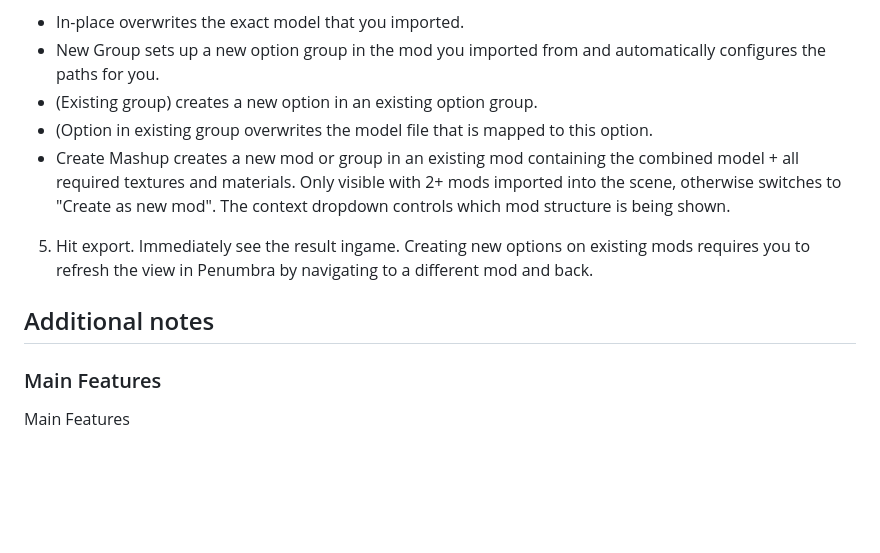
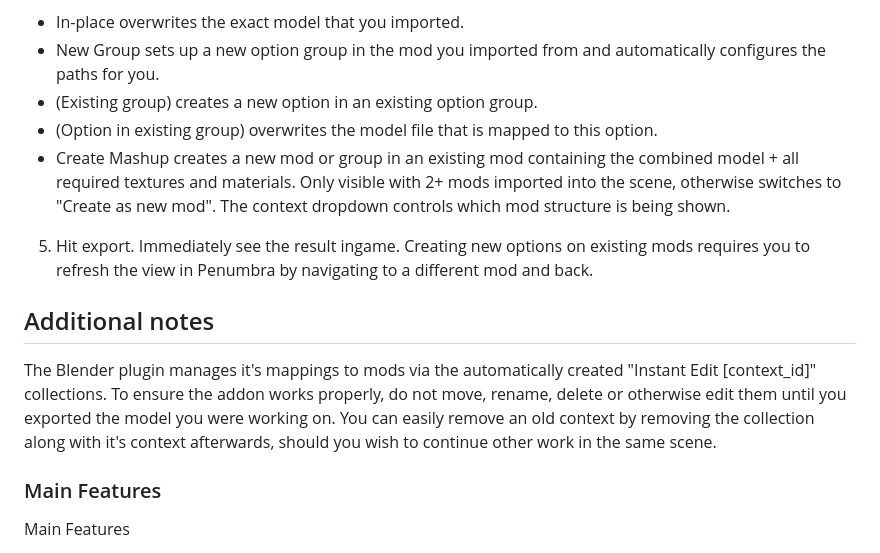
Before and after one commit to link-0402/XIV-Instant-Edit, a Markdown page: README.md, the part around the change. Drawn GitHub-style; blank space fills up the shorter version.

Commit message:
Fix formatting and phrasing in README.md
Corrected formatting and phrasing in README.md for clarity.

```diff
--- a/README.md
+++ b/README.md
@@ -44,13 +44,15 @@ Note that you will not receive automatic feature and compatibility updates this
 - In-place overwrites the exact model that you imported.
 - New Group sets up a new option group in the mod you imported from and automatically configures the paths for you.
 - (Existing group) creates a new option in an existing option group.
-- (Option in existing group overwrites the model file that is mapped to this option.
+- (Option in existing group) overwrites the model file that is mapped to this option.
 - Create Mashup creates a new mod or group in an existing mod containing the combined model + all required textures and materials. Only visible with 2+ mods imported into the scene, otherwise switches to "Create as new mod".
 The context dropdown controls which mod structure is being shown.
 5. Hit export. Immediately see the result ingame.
 Creating new options on existing mods requires you to refresh the view in Penumbra by navigating to a different mod and back.
 
 ## Additional notes
+
+The Blender plugin manages it's mappings to mods via the automatically created "Instant Edit [context_id]" collections. To ensure the addon works properly, do not move, rename, delete or otherwise edit them until you exported the model you were working on. You can easily remove an old context by removing the collection along with it's context afterwards, should you wish to continue other work in the same scene.
 
 ### Main Features
 Main Features
```
